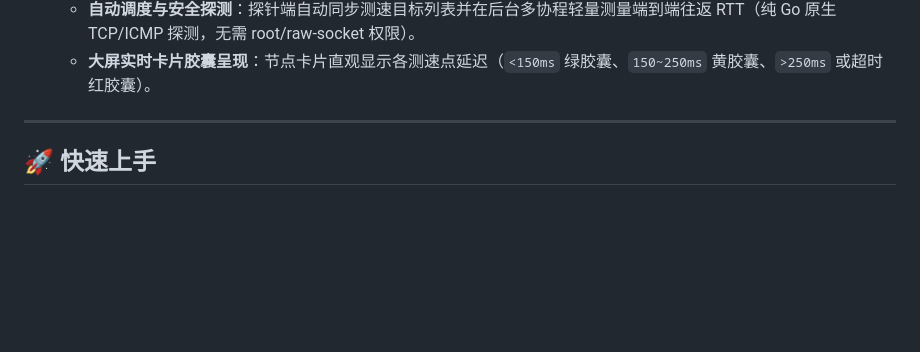
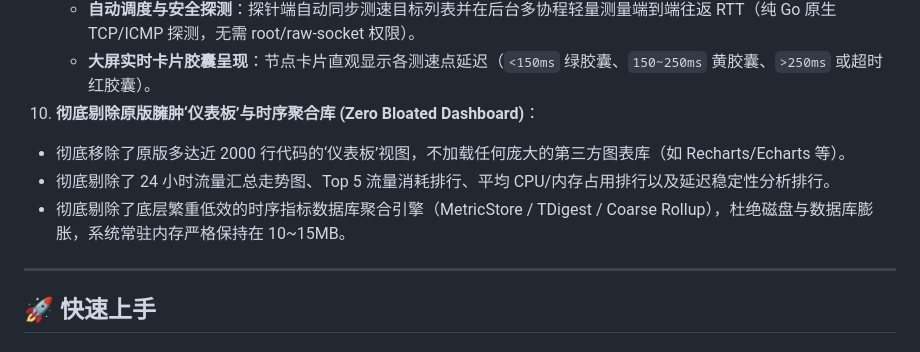
Before and after one commit to M48A1/vibemonitor, a Markdown page: README.md, the part around the change. Rendered like a GitHub page; blank space fills up the shorter version.

```diff
--- a/README.md
+++ b/README.md
@@ -38,6 +38,10 @@
    - **无需内置硬编码测速点**：管理员可在管理面板“⚙️ 站点设置”中自由添加/修改任意测速目标（每行一个 `名称,IP或域名:端口`，例如：`上海电信,180.153.28.1:80`、`谷歌DNS,8.8.8.8`）。
    - **自动调度与安全探测**：探针端自动同步测速目标列表并在后台多协程轻量测量端到端往返 RTT（纯 Go 原生 TCP/ICMP 探测，无需 root/raw-socket 权限）。
    - **大屏实时卡片胶囊呈现**：节点卡片直观显示各测速点延迟（`<150ms` 绿胶囊、`150~250ms` 黄胶囊、`>250ms` 或超时红胶囊）。
+10. **彻底剔除原版臃肿‘仪表板’与时序聚合库 (Zero Bloated Dashboard)**：
+   - 彻底移除了原版多达近 2000 行代码的‘仪表板’视图，不加载任何庞大的第三方图表库（如 Recharts/Echarts 等）。
+   - 彻底剔除了 24 小时流量汇总走势图、Top 5 流量消耗排行、平均 CPU/内存占用排行以及延迟稳定性分析排行。
+   - 彻底剔除了底层繁重低效的时序指标数据库聚合引擎（MetricStore / TDigest / Coarse Rollup），杜绝磁盘与数据库膨胀，系统常驻内存严格保持在 10~15MB。
 
 ---
 
```
